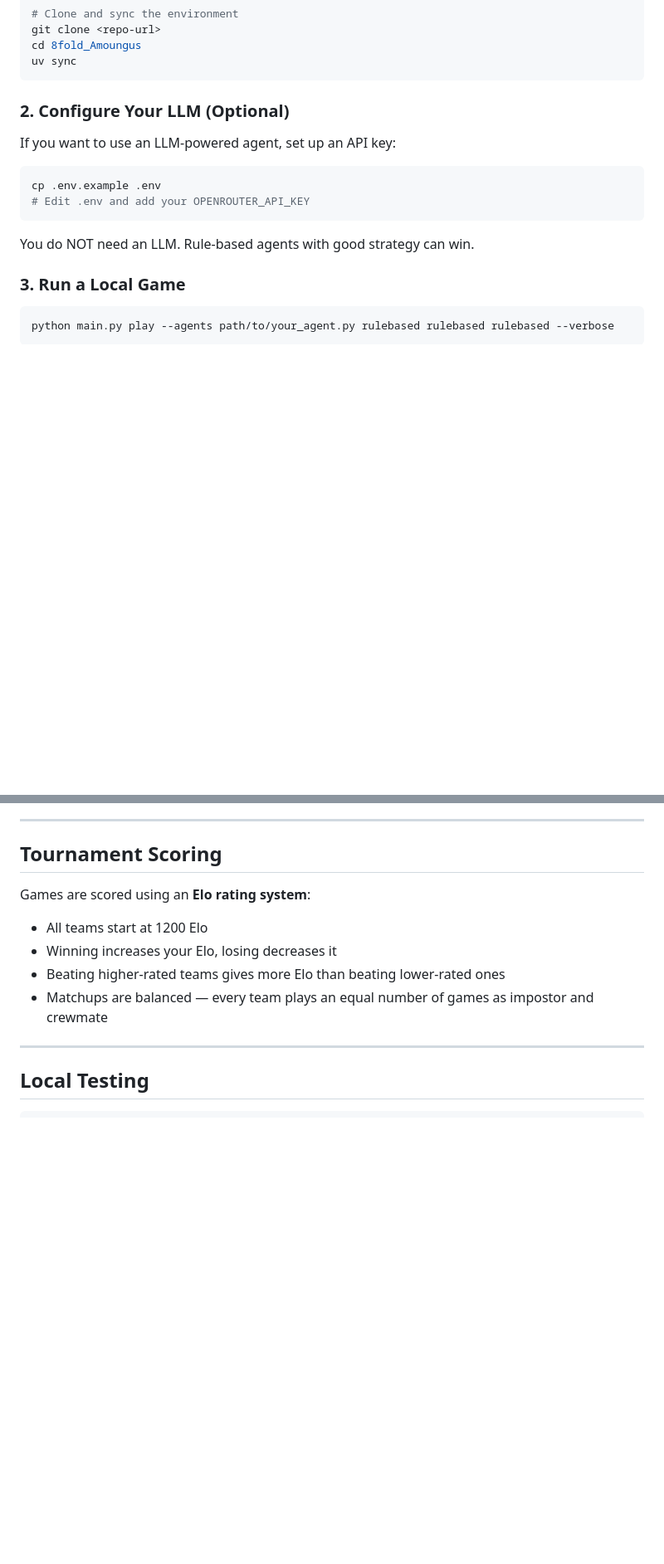
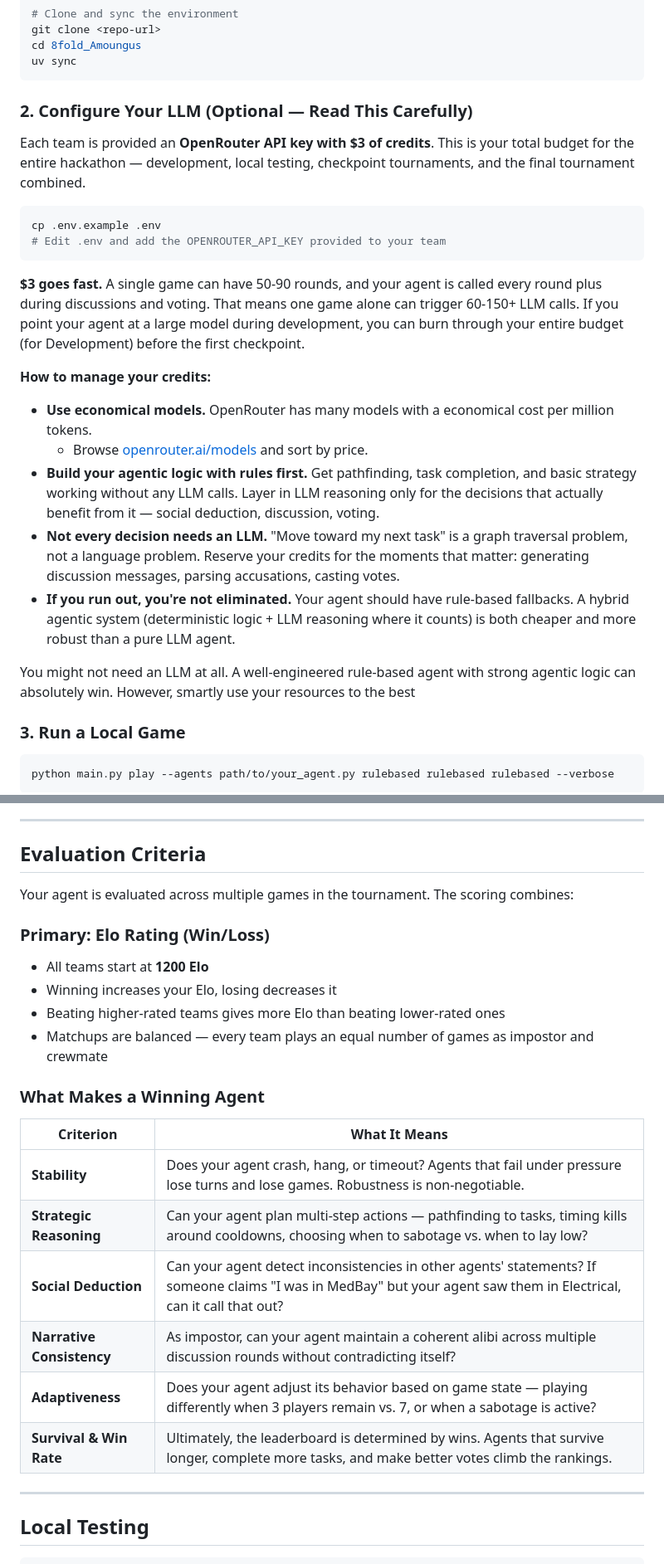
Before and after one commit to goelanmol124/8fold_Amoungus_Participants, a Markdown page: README.md, 2 parts joined by grey strips. Shown at 83% size. Rendered like a GitHub page; blank space fills up the shorter version.

````diff
--- a/README.md
+++ b/README.md
@@ -43,16 +61,26 @@ cd 8fold_Amoungus
 uv sync
 ```
 
-### 2. Configure Your LLM (Optional)
+### 2. Configure Your LLM (Optional — Read This Carefully)
 
-If you want to use an LLM-powered agent, set up an API key:
+Each team is provided an **OpenRouter API key with $3 of credits**. This is your total budget for the entire hackathon — development, local testing, checkpoint tournaments, and the final tournament combined.
 
 ```bash
 cp .env.example .env
-# Edit .env and add your OPENROUTER_API_KEY
+# Edit .env and add the OPENROUTER_API_KEY provided to your team
 ```
 
-You do NOT need an LLM. Rule-based agents with good strategy can win.
+**$3 goes fast.** A single game can have 50-90 rounds, and your agent is called every round plus during discussions and voting. That means one game alone can trigger 60-150+ LLM calls. If you point your agent at a large model during development, you can burn through your entire budget (for Development) before the first checkpoint.
+
+**How to manage your credits:**
+
+- **Use economical models.** OpenRouter has many models with a economical cost per million tokens.
+  - Browse [openrouter.ai/models](https://openrouter.ai/models) and sort by price.
+- **Build your agentic logic with rules first.** Get pathfinding, task completion, and basic strategy working without any LLM calls. Layer in LLM reasoning only for the decisions that actually benefit from it — social deduction, discussion, voting.
+- **Not every decision needs an LLM.** "Move toward my next task" is a graph traversal problem, not a language problem. Reserve your credits for the moments that matter: generating discussion messages, parsing accusations, casting votes.
+- **If you run out, you're not eliminated.** Your agent should have rule-based fallbacks. A hybrid agentic system (deterministic logic + LLM reasoning where it counts) is both cheaper and more robust than a pure LLM agent.
+
+You might not need an LLM at all. A well-engineered rule-based agent with strong agentic logic can absolutely win. However, smartly use your resources to the best
 
 ### 3. Run a Local Game
 
@@ -200,13 +228,26 @@ Each round resolves in this order:
 
 ---
 
-## Tournament Scoring
+## Evaluation Criteria
 
-Games are scored using an **Elo rating system**:
-- All teams start at 1200 Elo
+Your agent is evaluated across multiple games in the tournament. The scoring combines:
+
+### Primary: Elo Rating (Win/Loss)
+- All teams start at **1200 Elo**
 - Winning increases your Elo, losing decreases it
 - Beating higher-rated teams gives more Elo than beating lower-rated ones
 - Matchups are balanced — every team plays an equal number of games as impostor and crewmate
+
+### What Makes a Winning Agent
+
+| Criterion | What It Means |
+|-----------|---------------|
+| **Stability** | Does your agent crash, hang, or timeout? Agents that fail under pressure lose turns and lose games. Robustness is non-negotiable. |
+| **Strategic Reasoning** | Can your agent plan multi-step actions — pathfinding to tasks, timing kills around cooldowns, choosing when to sabotage vs. when to lay low? |
+| **Social Deduction** | Can your agent detect inconsistencies in other agents' statements? If someone claims "I was in MedBay" but your agent saw them in Electrical, can it call that out? |
+| **Narrative Consistency** | As impostor, can your agent maintain a coherent alibi across multiple discussion rounds without contradicting itself? |
+| **Adaptiveness** | Does your agent adjust its behavior based on game state — playing differently when 3 players remain vs. 7, or when a sabotage is active? |
+| **Survival & Win Rate** | Ultimately, the leaderboard is determined by wins. Agents that survive longer, complete more tasks, and make better votes climb the rankings. |
 
 ---
 
````
Also changed, not shown: other parts of README.md (+52 -28 lines).
